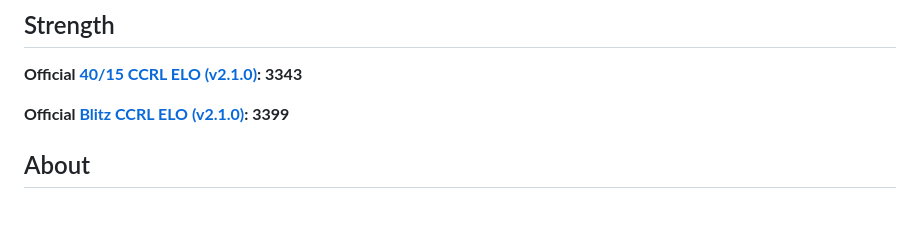
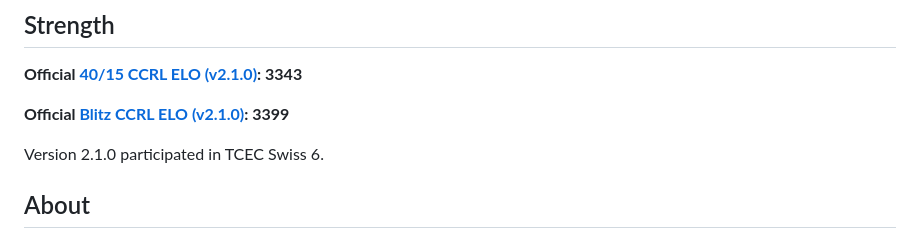
Before and after one commit to SnowballSH/Avalanche, a Markdown page: README.md, the part around one of its changes. GitHub-like rendering; blank space fills up the shorter version.

```diff
--- a/README.md
+++ b/README.md
@@ -15,6 +15,8 @@
 **Official [40/15 CCRL ELO (v2.1.0)](https://computerchess.org.uk/ccrl/4040/cgi/engine_details.cgi?match_length=30&each_game=0&print=Details&each_game=0&eng=Avalanche%202.1.0%2064-bit#Avalanche_2_1_0_64-bit): 3343**
 
 **Official [Blitz CCRL ELO (v2.1.0)](https://computerchess.org.uk/ccrl/404/cgi/engine_details.cgi?match_length=30&each_game=0&print=Details&each_game=0&eng=Avalanche%202.1.0%2064-bit#Avalanche_2_1_0_64-bit): 3399**
+
+Version 2.1.0 participated in TCEC Swiss 6.
 
 ## About
 
```
Also changed, not shown: other parts of README.md (+1 -1 lines).
